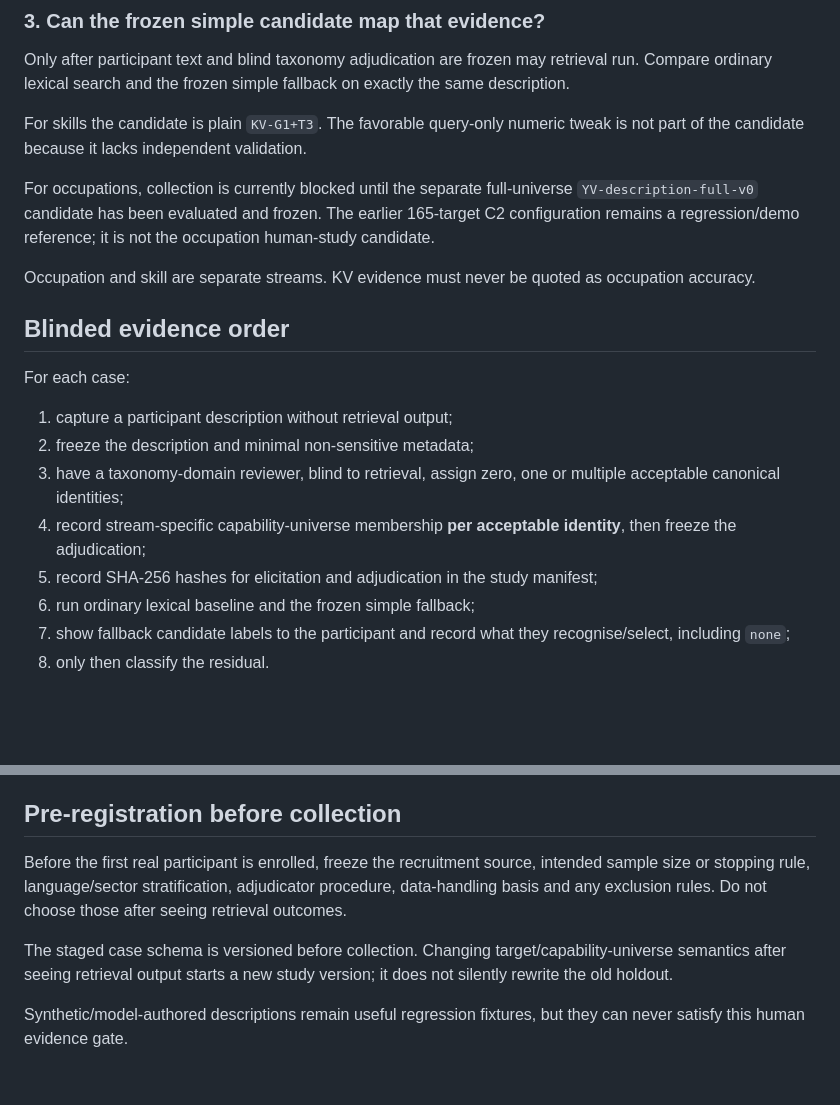
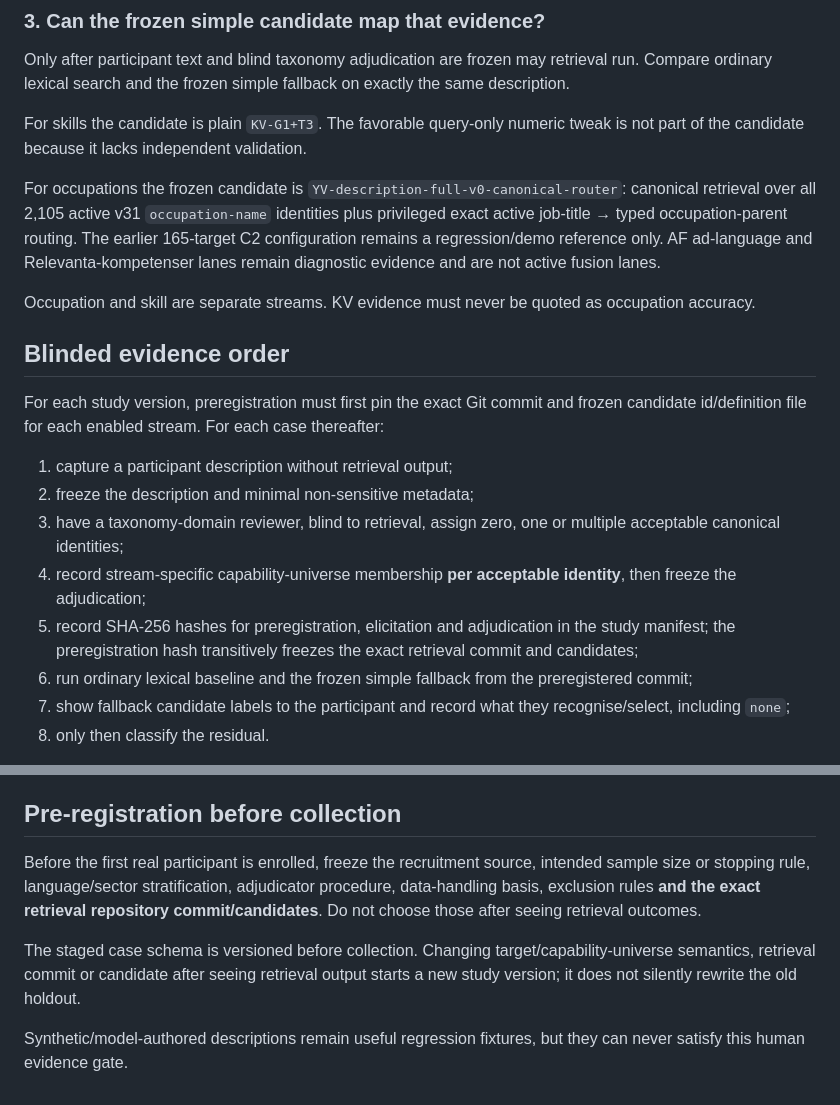
Before and after one commit to kingkong-projek/semantic-taxonomy-search, a Markdown page: docs/findings/description-fallback-human-validation-protocol-v31.md, 2 parts joined by grey strips. GitHub-like rendering; blank space fills up the shorter version.

Commit message:
docs: sync human protocol to frozen YV candidate

```diff
--- a/docs/findings/description-fallback-human-validation-protocol-v31.md
+++ b/docs/findings/description-fallback-human-validation-protocol-v31.md
@@ -35,20 +35,20 @@ Only after participant text and blind taxonomy adjudication are frozen may retri
 
 For skills the candidate is plain `KV-G1+T3`. The favorable query-only numeric tweak is not part of the candidate because it lacks independent validation.
 
-For occupations, collection is currently blocked until the separate full-universe `YV-description-full-v0` candidate has been evaluated and frozen. The earlier 165-target C2 configuration remains a regression/demo reference; it is not the occupation human-study candidate.
+For occupations the frozen candidate is `YV-description-full-v0-canonical-router`: canonical retrieval over all 2,105 active v31 `occupation-name` identities plus privileged exact active job-title → typed occupation-parent routing. The earlier 165-target C2 configuration remains a regression/demo reference only. AF ad-language and Relevanta-kompetenser lanes remain diagnostic evidence and are not active fusion lanes.
 
 Occupation and skill are separate streams. KV evidence must never be quoted as occupation accuracy.
 
 ## Blinded evidence order
 
-For each case:
+For each study version, preregistration must first pin the exact Git commit and frozen candidate id/definition file for each enabled stream. For each case thereafter:
 
 1. capture a participant description without retrieval output;
 2. freeze the description and minimal non-sensitive metadata;
 3. have a taxonomy-domain reviewer, blind to retrieval, assign zero, one or multiple acceptable canonical identities;
 4. record stream-specific capability-universe membership **per acceptable identity**, then freeze the adjudication;
-5. record SHA-256 hashes for elicitation and adjudication in the study manifest;
-6. run ordinary lexical baseline and the frozen simple fallback;
+5. record SHA-256 hashes for preregistration, elicitation and adjudication in the study manifest; the preregistration hash transitively freezes the exact retrieval commit and candidates;
+6. run ordinary lexical baseline and the frozen simple fallback from the preregistered commit;
 7. show fallback candidate labels to the participant and record what they recognise/select, including `none`;
 8. only then classify the residual.
 
@@ -116,8 +116,8 @@ Published findings should use aggregate metrics and carefully redacted examples.
 
 ## Pre-registration before collection
 
-Before the first real participant is enrolled, freeze the recruitment source, intended sample size or stopping rule, language/sector stratification, adjudicator procedure, data-handling basis and any exclusion rules. Do not choose those after seeing retrieval outcomes.
+Before the first real participant is enrolled, freeze the recruitment source, intended sample size or stopping rule, language/sector stratification, adjudicator procedure, data-handling basis, exclusion rules **and the exact retrieval repository commit/candidates**. Do not choose those after seeing retrieval outcomes.
 
-The staged case schema is versioned before collection. Changing target/capability-universe semantics after seeing retrieval output starts a new study version; it does not silently rewrite the old holdout.
+The staged case schema is versioned before collection. Changing target/capability-universe semantics, retrieval commit or candidate after seeing retrieval output starts a new study version; it does not silently rewrite the old holdout.
 
 Synthetic/model-authored descriptions remain useful regression fixtures, but they can never satisfy this human evidence gate.
```
